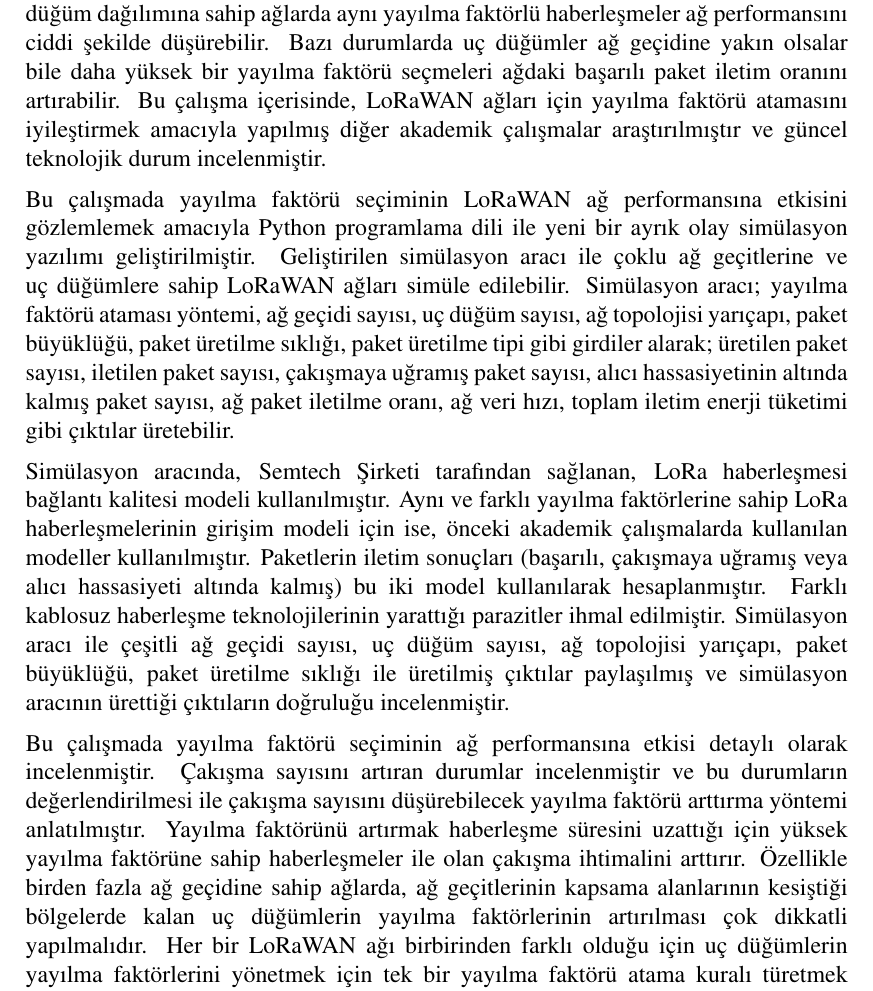
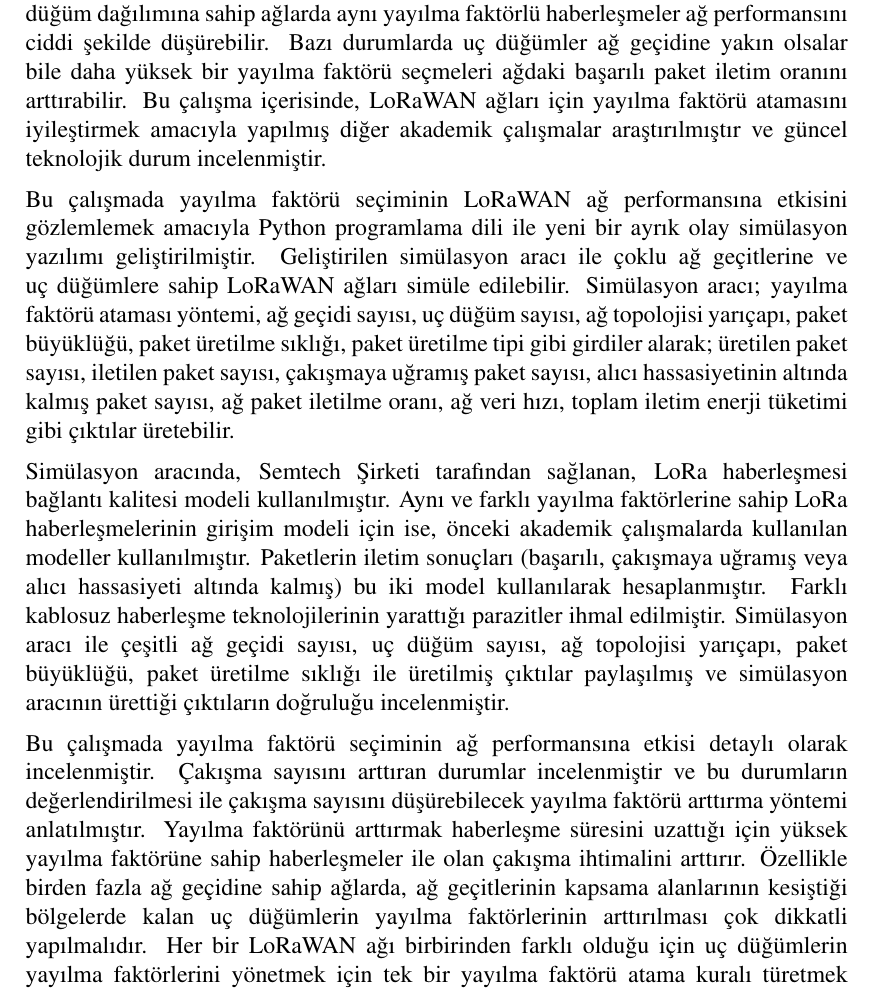
Before and after one commit to tugrulyatagan/tez, a LaTeX thesis (tez.tex, which reads ozet.tex): part of page 30 of 91, cut so that both start at the same text. Compiled offline with pdfLaTeX.

Commit message:
arttirmak

```diff
--- a/ozet.tex
+++ b/ozet.tex
@@ -1,14 +1,14 @@
 Düşük güç geniş alan ağ (DGAA) teknolojileri, geniş coğrafi alanlara yayılmış çok sayıda düşük güçlü cihaza ekonomik kablosuz haberleşme altyapısı sağlar. Hücresel ağlar, Bluetooth, WiFi gibi geleneksel kablosuz haberleşme teknolojileri düşük güç ve uzun haberleşme menzilini aynı anda sağlayamazlar. Hücresel ağlar uzun menzil ve yüksek veri hızı sağlayabilirler fakat karmaşık ve yüksek güç tüketimine sahiptirler. Bluetooth ve WiFi gibi kablosuz haberleşme teknolojileri ise düşük güç tüketimi sağlayabilirler fakat haberleşme menzilleri kısıtlıdır. DGAA teknolojileri veri hızı ve gecikme süresinden feragat edip düşük güç tüketimi ve uzun haberleşme menzili sağlamayı hedefler. Son yıllarda DGAA teknolojileri düşük güç gereksinimi isteyen nesnelerin interneti ve akıllı şehir uygulamaları için daha yoğun kullanılmaya başlanmıştır.
 
-Bu tezin odağı yaygın olarak kullanılan DGAA teknolojilerinden biri olan LoRa üzerinedir. LoRa, Semtech şirketi tarafından geliştirilen tescilli bir DGAA teknolojisidir. Kâr amacı gütmeyen bir kuruluş olan LoRa Alliance tarafından büyük ölçekli LoRa ağları oluşturmak ve bu ağlar arasında birlikte çalışabilirlik sağlamak amacıyla LoRaWAN adı verilen açık kaynak bir ortama erişim kontrol standardı geliştirilmiştir. LoRaWAN ağlarındaki düşük güçlü, adanmış bir göreve sahip cihazlara uç düğüm adı verilir. LoRaWAN ağlarında birden fazla kanalı sürekli dinleyip güç şebekesine ve sabit bir hatta sahip cihazlara ise ağ geçidi adı verilir. Ağ sunucusu ise ağ ile ilgili uygulamaların çalıştığı, ağın beyni konumundadır. Ağ sunucusu ağın performansını artırmak için uç düğümlerin haberleşme parametrelerini değiştirebilir. LoRaWAN uç düğümleri sadece ağ geçitleri ile haberleşebilir, kendi aralarında haberleşme yapamazlar. Bir uç düğüm birden fazla ağ geçidi tarafından dinlenebilir. Güç tüketimini düşük tutmak için uç düğümler yalın ALOHA prensibi ile haberleşme yaparlar, yani uç düğümler yayın yapmaya başlamadan önce kablosuz ortamının müsait olup olmadığını kontrol etmezler. Bir uç düğüm ağ geçidi ile haberleşirken başka bir uç düğüm haberleşmeye başlayabilir ve sinyal çakışmaya uğradığı için haberleşme ağ geçidi tarafından çözümlenemeyebilir.
+Bu tezin odağı yaygın olarak kullanılan DGAA teknolojilerinden biri olan LoRa üzerinedir. LoRa, Semtech şirketi tarafından geliştirilen tescilli bir DGAA teknolojisidir. Kâr amacı gütmeyen bir kuruluş olan LoRa Alliance tarafından büyük ölçekli LoRa ağları oluşturmak ve bu ağlar arasında birlikte çalışabilirlik sağlamak amacıyla LoRaWAN adı verilen açık kaynak bir ortama erişim kontrol standardı geliştirilmiştir. LoRaWAN ağlarındaki düşük güçlü, adanmış bir göreve sahip cihazlara uç düğüm adı verilir. LoRaWAN ağlarında birden fazla kanalı sürekli dinleyip güç şebekesine ve sabit bir hatta sahip cihazlara ise ağ geçidi adı verilir. Ağ sunucusu ise ağ ile ilgili uygulamaların çalıştığı, ağın beyni konumundadır. Ağ sunucusu ağın performansını arttırmak için uç düğümlerin haberleşme parametrelerini değiştirebilir. LoRaWAN uç düğümleri sadece ağ geçitleri ile haberleşebilir, kendi aralarında haberleşme yapamazlar. Bir uç düğüm birden fazla ağ geçidi tarafından dinlenebilir. Güç tüketimini düşük tutmak için uç düğümler yalın ALOHA prensibi ile haberleşme yaparlar, yani uç düğümler yayın yapmaya başlamadan önce kablosuz ortamının müsait olup olmadığını kontrol etmezler. Bir uç düğüm ağ geçidi ile haberleşirken başka bir uç düğüm haberleşmeye başlayabilir ve sinyal çakışmaya uğradığı için haberleşme ağ geçidi tarafından çözümlenemeyebilir.
 
-LoRa, Chirp Spread Spectrum (CSS) tabanlı marka tescilli bir modülasyon tekniğidir. CSS tabanlı olması, uzun menzilli iletişim ve parazitlere karşı dayanıklılık sağlar. LoRa modülasyonu, sinyal frekansının belirli bir kanal içerisinde bandı baştan sona taramasıyla çalışır. Bu taramanın yönü haberleşme sembolünü belirler. Taramanın hızı ise yayılma faktörü (YF) olarak adlandırılır. LoRa 7'den 12'ye kadar 6 farklı yayılma faktörünü desteklemektedir. Bir LoRa haberleşmesinin yayılma faktörünü değiştirerek, veri hızından feda edip, haberleşme menzili arttırılabilir. Kısaca yayılma faktörü arttıkça veri iletim hızı azalır ve güç tüketimi artar fakat karşılığında haberleşme menzili uzar. Ayrıca farklı LoRa yayılma faktörüne sahip haberleşmeler birbirlerine karşı ortogonaldir. Yani aynı kanal içerisinde farklı yayılma faktörüne sahip LoRa iletişimleri, belirli bir seviyeye kadar birbirlerine parazit oluşturmadan haberleşebilir. Bu sebeple uç düğümlerin yayılma faktörü seçimi gerçekleşen çakışma sayısına ve ağ performansına önemli ölçüde etki eder. Uç düğümlerin kendileri için en iyi yayılma faktörünü seçmesi zordur çünkü uç düğümler etraflarındaki yayınlardan haberdar değildir. Uç düğümler güç tüketimini düşük tutmak ve haberleşme süresini kısa tutup çakışma olasılığını düşürmek amacıyla ağ geçidi ile haberleşebilecekleri en düşük yayılma faktörünü seçerler. Fakat etraflarındaki diğer uç düğümler de aynı yayılma faktörü ile yayın yaptıklarında çakışma ihtimali artar. Özellikle yoğun uç düğüm dağılımına sahip ağlarda aynı yayılma faktörlü haberleşmeler ağ performansını ciddi şekilde düşürebilir. Bazı durumlarda uç düğümler ağ geçidine yakın olsalar bile daha yüksek bir yayılma faktörü seçmeleri ağdaki başarılı paket iletim oranını artırabilir. Bu çalışma içerisinde, LoRaWAN ağları için yayılma faktörü atamasını iyileştirmek amacıyla yapılmış diğer akademik çalışmalar araştırılmıştır ve güncel teknolojik durum incelenmiştir.
+LoRa, Chirp Spread Spectrum (CSS) tabanlı marka tescilli bir modülasyon tekniğidir. CSS tabanlı olması, uzun menzilli iletişim ve parazitlere karşı dayanıklılık sağlar. LoRa modülasyonu, sinyal frekansının belirli bir kanal içerisinde bandı baştan sona taramasıyla çalışır. Bu taramanın yönü haberleşme sembolünü belirler. Taramanın hızı ise yayılma faktörü (YF) olarak adlandırılır. LoRa 7'den 12'ye kadar 6 farklı yayılma faktörünü desteklemektedir. Bir LoRa haberleşmesinin yayılma faktörünü değiştirerek, veri hızından feda edip, haberleşme menzili arttırılabilir. Kısaca yayılma faktörü arttıkça veri iletim hızı azalır ve güç tüketimi artar fakat karşılığında haberleşme menzili uzar. Ayrıca farklı LoRa yayılma faktörüne sahip haberleşmeler birbirlerine karşı ortogonaldir. Yani aynı kanal içerisinde farklı yayılma faktörüne sahip LoRa iletişimleri, belirli bir seviyeye kadar birbirlerine parazit oluşturmadan haberleşebilir. Bu sebeple uç düğümlerin yayılma faktörü seçimi gerçekleşen çakışma sayısına ve ağ performansına önemli ölçüde etki eder. Uç düğümlerin kendileri için en iyi yayılma faktörünü seçmesi zordur çünkü uç düğümler etraflarındaki yayınlardan haberdar değildir. Uç düğümler güç tüketimini düşük tutmak ve haberleşme süresini kısa tutup çakışma olasılığını düşürmek amacıyla ağ geçidi ile haberleşebilecekleri en düşük yayılma faktörünü seçerler. Fakat etraflarındaki diğer uç düğümler de aynı yayılma faktörü ile yayın yaptıklarında çakışma ihtimali artar. Özellikle yoğun uç düğüm dağılımına sahip ağlarda aynı yayılma faktörlü haberleşmeler ağ performansını ciddi şekilde düşürebilir. Bazı durumlarda uç düğümler ağ geçidine yakın olsalar bile daha yüksek bir yayılma faktörü seçmeleri ağdaki başarılı paket iletim oranını arttırabilir. Bu çalışma içerisinde, LoRaWAN ağları için yayılma faktörü atamasını iyileştirmek amacıyla yapılmış diğer akademik çalışmalar araştırılmıştır ve güncel teknolojik durum incelenmiştir.
 
 Bu çalışmada yayılma faktörü seçiminin LoRaWAN ağ performansına etkisini gözlemlemek amacıyla Python programlama dili ile yeni bir ayrık olay simülasyon yazılımı geliştirilmiştir. Geliştirilen simülasyon aracı ile çoklu ağ geçitlerine ve uç düğümlere sahip LoRaWAN ağları simüle edilebilir. Simülasyon aracı; yayılma faktörü ataması yöntemi, ağ geçidi sayısı, uç düğüm sayısı, ağ topolojisi yarıçapı, paket büyüklüğü, paket üretilme sıklığı, paket üretilme tipi gibi girdiler alarak; üretilen paket sayısı, iletilen paket sayısı, çakışmaya uğramış paket sayısı, alıcı hassasiyetinin altında kalmış paket sayısı, ağ paket iletilme oranı, ağ veri hızı, toplam iletim enerji tüketimi gibi çıktılar üretebilir.
 
 Simülasyon aracında, Semtech Şirketi tarafından sağlanan, LoRa haberleşmesi bağlantı kalitesi modeli kullanılmıştır. Aynı ve farklı yayılma faktörlerine sahip LoRa haberleşmelerinin girişim modeli için ise, önceki akademik çalışmalarda kullanılan modeller kullanılmıştır. Paketlerin iletim sonuçları (başarılı, çakışmaya uğramış veya alıcı hassasiyeti altında kalmış) bu iki model kullanılarak hesaplanmıştır. Farklı kablosuz haberleşme teknolojilerinin yarattığı parazitler ihmal edilmiştir. Simülasyon aracı ile çeşitli ağ geçidi sayısı, uç düğüm sayısı, ağ topolojisi yarıçapı, paket büyüklüğü, paket üretilme sıklığı ile üretilmiş çıktılar paylaşılmış ve simülasyon aracının ürettiği çıktıların doğruluğu incelenmiştir.
 
-Bu çalışmada yayılma faktörü seçiminin ağ performansına etkisi detaylı olarak incelenmiştir. Çakışma sayısını artıran durumlar incelenmiştir ve bu durumların değerlendirilmesi ile çakışma sayısını düşürebilecek yayılma faktörü arttırma yöntemi anlatılmıştır. Yayılma faktörünü artırmak haberleşme süresini uzattığı için yüksek yayılma faktörüne sahip haberleşmeler ile olan çakışma ihtimalini arttırır. Özellikle birden fazla ağ geçidine sahip ağlarda, ağ geçitlerinin kapsama alanlarının kesiştiği bölgelerde kalan uç düğümlerin yayılma faktörlerinin artırılması çok dikkatli yapılmalıdır. Her bir LoRaWAN ağı birbirinden farklı olduğu için uç düğümlerin yayılma faktörlerini yönetmek için tek bir yayılma faktörü atama kuralı türetmek zordur. Bu sebeple yayılma faktörü seçimi için makine öğrenmesi kullanan yeni bir yöntem önerilmiştir. Ağın yapısının ve güncel durumunun farkında olan makina öğrenme tabanlı bu yeni yaklaşım ile sabit bir kurala bağlı kalmadan uç düğümler için en uygun yayılma faktörü ataması yapılabilir. Akıllı yayılma faktörü ataması adını verdiğimiz bu yeni yöntem için Destek Vektör Makinesi (DVM) ve Karar Ağacı Öğrenmesi (KAÖ) makine öğrenmesi yöntemleri kullanılmıştır. Bu yöntemde ilk olarak ağ sunucusu ağdaki tüm düğümlerin konumlarını, haberleşmelerinde kullandıkları yayılma faktörlerini ve haberleşme sonuçlarını kayıt altına alır. Daha sonra ağ sunucusu biriktirilen bu veriler üzerinde DVM veya KAÖ yöntemleri ile bir haberleşme tahmin modeli eğitir. Eğitilen bu model ile uç düğümlerin sonraki haberleşmeleri için en uygun yayılma faktörü hesaplanır. Bu model ile her bir uç düğüm için en düşük yayılma faktöründen en yükseğe doğru sırayla haberleşme sonucu tahmin edilir. Haberleşme sonucu başarılı olarak tahmin edilen en düşük yayılma faktörü o uç düğüm için seçilir. Ağ sunucusu, ağ geçitleri vasıtasıyla uç düğümlere yeni yayılma faktörlerini iletir. Uç düğümler sonraki haberleşmelerinde akıllı yayılma faktörü ataması yöntemi ile bulunmuş yeni yayılma faktörlerini kullanır. Bu işlem günlük olarak tüm uç düğümler için tekrarlanır ve yeni yayılma faktörleri günde bir defa ilgili uç düğümlere iletilir.
+Bu çalışmada yayılma faktörü seçiminin ağ performansına etkisi detaylı olarak incelenmiştir. Çakışma sayısını arttıran durumlar incelenmiştir ve bu durumların değerlendirilmesi ile çakışma sayısını düşürebilecek yayılma faktörü arttırma yöntemi anlatılmıştır. Yayılma faktörünü arttırmak haberleşme süresini uzattığı için yüksek yayılma faktörüne sahip haberleşmeler ile olan çakışma ihtimalini arttırır. Özellikle birden fazla ağ geçidine sahip ağlarda, ağ geçitlerinin kapsama alanlarının kesiştiği bölgelerde kalan uç düğümlerin yayılma faktörlerinin arttırılması çok dikkatli yapılmalıdır. Her bir LoRaWAN ağı birbirinden farklı olduğu için uç düğümlerin yayılma faktörlerini yönetmek için tek bir yayılma faktörü atama kuralı türetmek zordur. Bu sebeple yayılma faktörü seçimi için makine öğrenmesi kullanan yeni bir yöntem önerilmiştir. Ağın yapısının ve güncel durumunun farkında olan makina öğrenme tabanlı bu yeni yaklaşım ile sabit bir kurala bağlı kalmadan uç düğümler için en uygun yayılma faktörü ataması yapılabilir. Akıllı yayılma faktörü ataması adını verdiğimiz bu yeni yöntem için Destek Vektör Makinesi (DVM) ve Karar Ağacı Öğrenmesi (KAÖ) makine öğrenmesi yöntemleri kullanılmıştır. Bu yöntemde ilk olarak ağ sunucusu ağdaki tüm düğümlerin konumlarını, haberleşmelerinde kullandıkları yayılma faktörlerini ve haberleşme sonuçlarını kayıt altına alır. Daha sonra ağ sunucusu biriktirilen bu veriler üzerinde DVM veya KAÖ yöntemleri ile bir haberleşme tahmin modeli eğitir. Eğitilen bu model ile uç düğümlerin sonraki haberleşmeleri için en uygun yayılma faktörü hesaplanır. Bu model ile her bir uç düğüm için en düşük yayılma faktöründen en yükseğe doğru sırayla haberleşme sonucu tahmin edilir. Haberleşme sonucu başarılı olarak tahmin edilen en düşük yayılma faktörü o uç düğüm için seçilir. Ağ sunucusu, ağ geçitleri vasıtasıyla uç düğümlere yeni yayılma faktörlerini iletir. Uç düğümler sonraki haberleşmelerinde akıllı yayılma faktörü ataması yöntemi ile bulunmuş yeni yayılma faktörlerini kullanır. Bu işlem günlük olarak tüm uç düğümler için tekrarlanır ve yeni yayılma faktörleri günde bir defa ilgili uç düğümlere iletilir.
 
 Akıllı yayılma faktörü ataması yöntemi, geliştirilen simülasyon aracına entegre edilmiştir. Geliştirilen araç öncelikle uç düğümlere rastgele olarak yayılma faktörü atar ve ağı simüle eder. Daha sonra biriktirilen haberleşme kayıtları kullanılarak akıllı yayılma faktörü ataması tahmin modeli oluşturulur ve hesaplanan yeni yayılma faktörleri ile aynı ağ yeniden simüle edilir.
 
```
